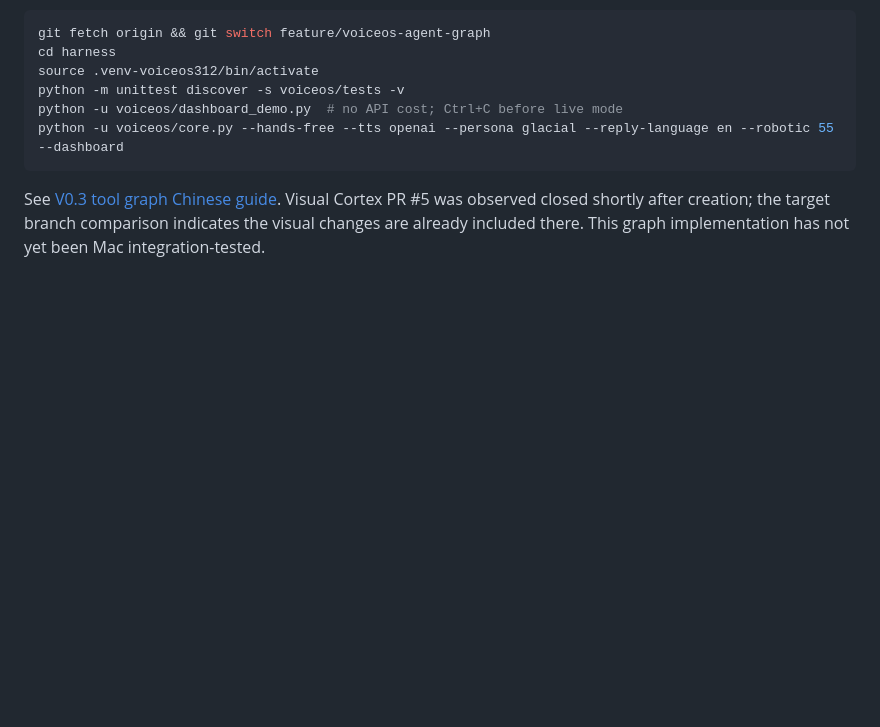
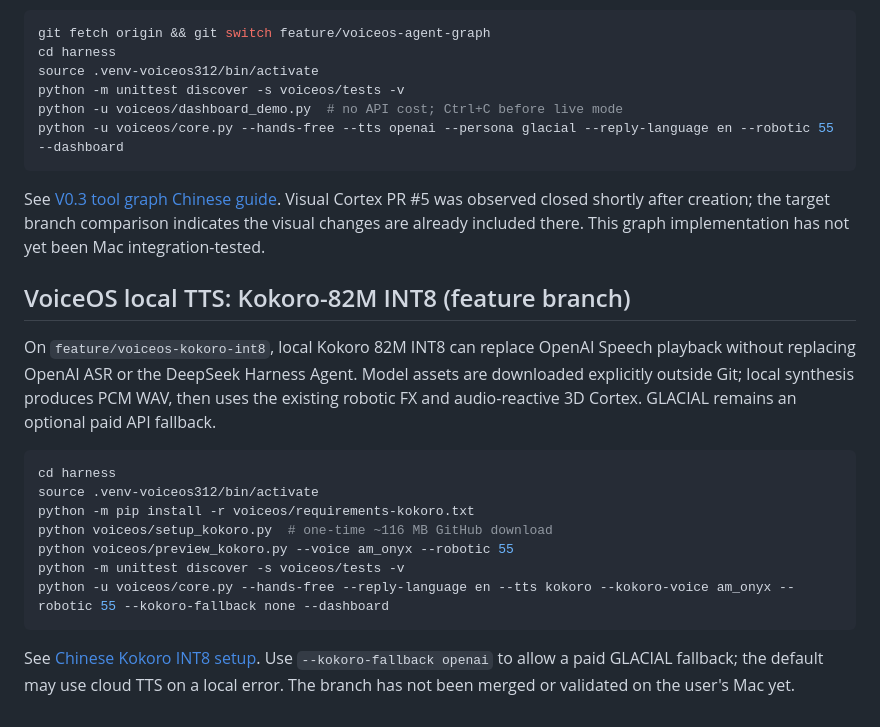
Before and after one commit to niehmanyo/ultronai, a Markdown page: README.md, the part around the change. Drawn GitHub-style; blank space fills up the shorter version.

Commit message:
docs: add local Kokoro INT8 install, preview, voice and GLACIAL fallback commands

````diff
--- a/README.md
+++ b/README.md
@@ -154,3 +154,19 @@ python -u voiceos/core.py --hands-free --tts openai --persona glacial --reply-la
 ```
 
 See [V0.3 tool graph Chinese guide](harness/docs/VOICEOS_AGENT_GRAPH_ZH.md). Visual Cortex PR #5 was observed closed shortly after creation; the target branch comparison indicates the visual changes are already included there. This graph implementation has not yet been Mac integration-tested.
+
+## VoiceOS local TTS: Kokoro-82M INT8 (feature branch)
+
+On `feature/voiceos-kokoro-int8`, local Kokoro 82M INT8 can replace OpenAI Speech playback without replacing OpenAI ASR or the DeepSeek Harness Agent. Model assets are downloaded explicitly outside Git; local synthesis produces PCM WAV, then uses the existing robotic FX and audio-reactive 3D Cortex. GLACIAL remains an optional paid API fallback.
+
+```bash
+cd harness
+source .venv-voiceos312/bin/activate
+python -m pip install -r voiceos/requirements-kokoro.txt
+python voiceos/setup_kokoro.py  # one-time ~116 MB GitHub download
+python voiceos/preview_kokoro.py --voice am_onyx --robotic 55
+python -m unittest discover -s voiceos/tests -v
+python -u voiceos/core.py --hands-free --reply-language en --tts kokoro --kokoro-voice am_onyx --robotic 55 --kokoro-fallback none --dashboard
+```
+
+See [Chinese Kokoro INT8 setup](harness/docs/VOICEOS_KOKORO_INT8_ZH.md). Use `--kokoro-fallback openai` to allow a paid GLACIAL fallback; the default may use cloud TTS on a local error. The branch has not been merged or validated on the user's Mac yet.
````
